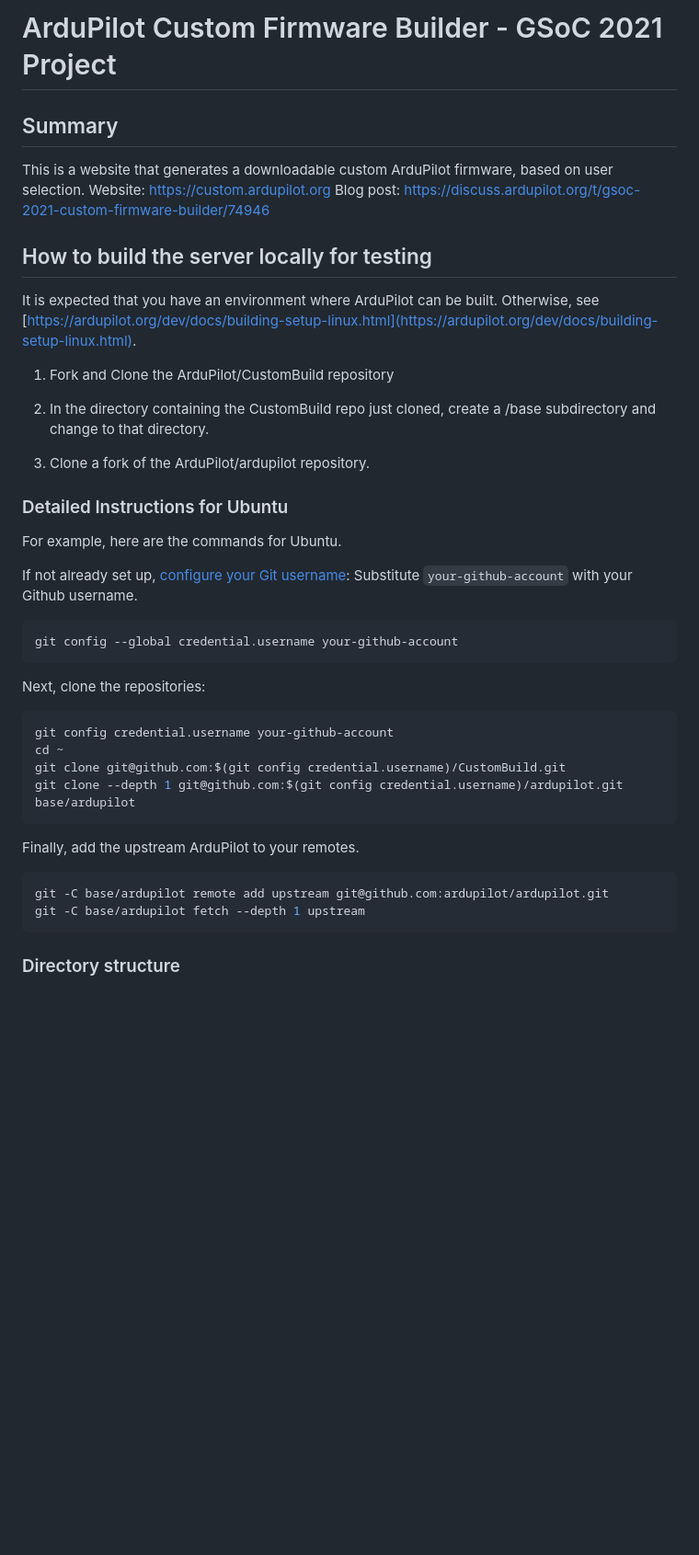
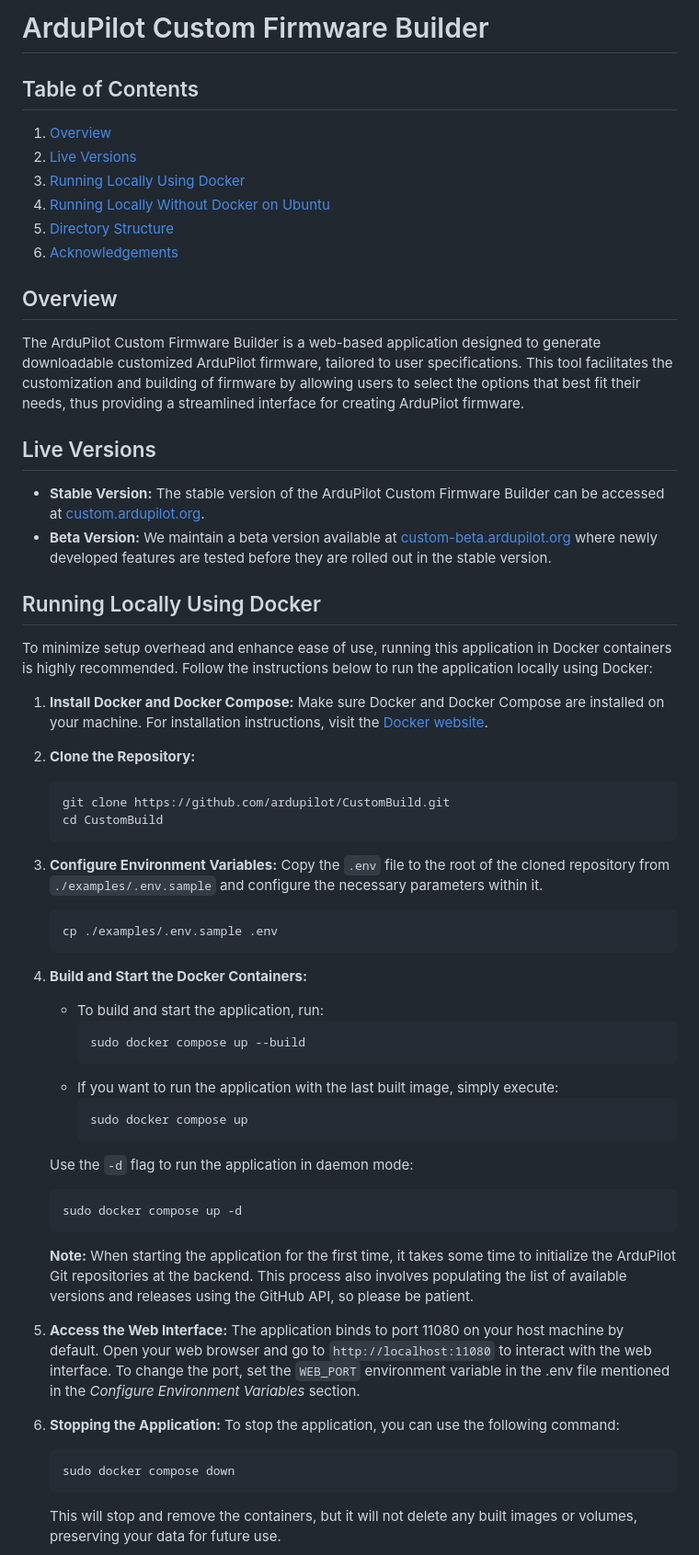
Before and after one commit to ArduPilot/CustomBuild, a Markdown page: README.md, the part around the change printed below. Shown: that part at 92% size. GitHub-like rendering; blank space fills up the shorter version.

````diff
--- a/README.md
+++ b/README.md
@@ -1,44 +1,62 @@
-# ArduPilot Custom Firmware Builder - GSoC 2021 Project
+# ArduPilot Custom Firmware Builder
 
-## Summary
+## Table of Contents
+1. [Overview](#overview)
+2. [Live Versions](#live-versions)
+3. [Running Locally Using Docker](#running-locally-using-docker)
+4. [Running Locally Without Docker on Ubuntu](#running-locally-without-docker-on-ubuntu)
+5. [Directory Structure](#directory-structure)
+6. [Acknowledgements](#acknowledgements)
 
-This is a website that generates a downloadable custom ArduPilot firmware, based on user selection.
-Website: https://custom.ardupilot.org
-Blog post: https://discuss.ardupilot.org/t/gsoc-2021-custom-firmware-builder/74946
+## Overview
+The ArduPilot Custom Firmware Builder is a web-based application designed to generate downloadable customized ArduPilot firmware, tailored to user specifications. This tool facilitates the customization and building of firmware by allowing users to select the options that best fit their needs, thus providing a streamlined interface for creating ArduPilot firmware.
 
-## How to build the server locally for testing
+## Live Versions
+- **Stable Version:** The stable version of the ArduPilot Custom Firmware Builder can be accessed at [custom.ardupilot.org](https://custom.ardupilot.org).
+- **Beta Version:** We maintain a beta version available at [custom-beta.ardupilot.org](https://custom-beta.ardupilot.org) where newly developed features are tested before they are rolled out in the stable version.
 
-It is expected that you have an environment where ArduPilot can be built. Otherwise, see [https://ardupilot.org/dev/docs/building-setup-linux.html](https://ardupilot.org/dev/docs/building-setup-linux.html).
+## Running Locally Using Docker
+To minimize setup overhead and enhance ease of use, running this application in Docker containers is highly recommended. Follow the instructions below to run the application locally using Docker:
 
-1. Fork and Clone the ArduPilot/CustomBuild repository
+1. **Install Docker and Docker Compose:** Make sure Docker and Docker Compose are installed on your machine. For installation instructions, visit the [Docker website](https://docs.docker.com/engine/install).
 
-2. In the directory containing the CustomBuild repo just cloned, create a /base subdirectory and change to that directory.
+2. **Clone the Repository:**
+   ```bash
+   git clone https://github.com/ardupilot/CustomBuild.git
+   cd CustomBuild
+   ```
 
-3. Clone a fork of the ArduPilot/ardupilot repository.
+3. **Configure Environment Variables:**
+   Copy the `.env` file to the root of the cloned repository from `./examples/.env.sample` and configure the necessary parameters within it.
 
-### Detailed Instructions for Ubuntu
+   ```bash
+   cp ./examples/.env.sample .env
+   ```
 
-For example, here are the commands for Ubuntu.
+4. **Build and Start the Docker Containers:**
+   - To build and start the application, run:
+     ```bash
+     sudo docker compose up --build
+     ```
+   - If you want to run the application with the last built image, simply execute:
+     ```bash
+     sudo docker compose up
+     ```
 
-If not already set up, [configure your Git username](https://git-scm.com/docs/git-config#Documentation/git-config.txt-credentialusername):
-Substitute `your-github-account` with your Github username.
-```
-git config --global credential.username your-github-account
-```
+   Use the `-d` flag to run the application in daemon mode:
+   ```bash
+   sudo docker compose up -d
+   ```
 
-Next, clone the repositories:
-```bash
-git config credential.username your-github-account
-cd ~
-git clone git@github.com:$(git config credential.username)/CustomBuild.git
-git clone --depth 1 git@github.com:$(git config credential.username)/ardupilot.git base/ardupilot
-```
+   **Note:** When starting the application for the first time, it takes some time to initialize the ArduPilot Git repositories at the backend. This process also involves populating the list of available versions and releases using the GitHub API, so please be patient.
 
-Finally, add the upstream ArduPilot to your remotes.
-```bash
-git -C base/ardupilot remote add upstream git@github.com:ardupilot/ardupilot.git
-git -C base/ardupilot fetch --depth 1 upstream
-```
+5. **Access the Web Interface:**
+   The application binds to port 11080 on your host machine by default. Open your web browser and go to `http://localhost:11080` to interact with the web interface. To change the port, set the `WEB_PORT` environment variable in the .env file mentioned in the _Configure Environment Variables_ section.
 
-### Directory structure
+6. **Stopping the Application:**
+   To stop the application, you can use the following command:
+   ```bash
+   sudo docker compose down
+   ```
+   This will stop and remove the containers, but it will not delete any built images or volumes, preserving your data for future use.
 
````
Also changed, not shown: other parts of README.md (+79 -58 lines).
